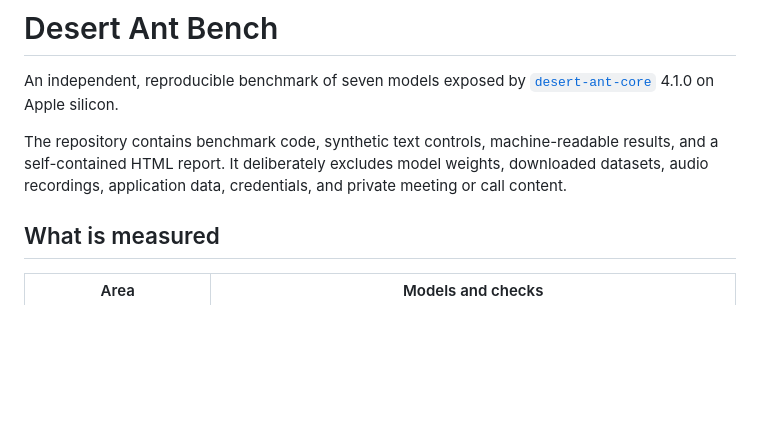
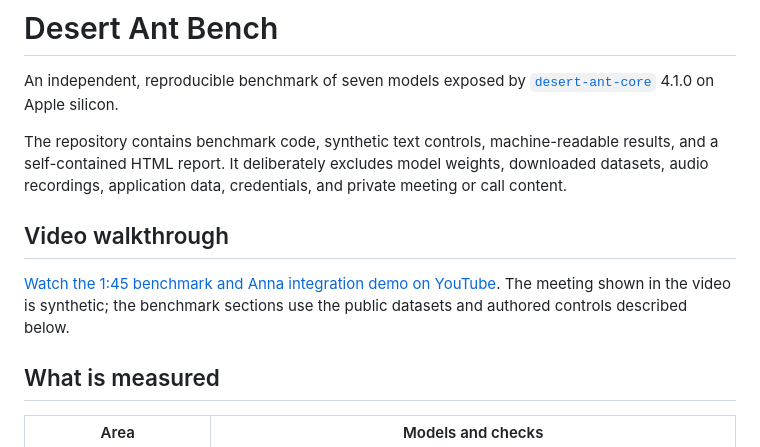
Before and after one commit to golb/desertant-bench, a Markdown page: README.md, the part around the change. GitHub-like rendering; blank space fills up the shorter version.

Commit message:
Add public benchmark video

```diff
--- a/README.md
+++ b/README.md
@@ -8,6 +8,12 @@ The repository contains benchmark code, synthetic text controls, machine-readabl
 results, and a self-contained HTML report. It deliberately excludes model weights,
 downloaded datasets, audio recordings, application data, credentials, and private
 meeting or call content.
+
+## Video walkthrough
+
+[Watch the 1:45 benchmark and Anna integration demo on YouTube](https://youtu.be/5Ja4aW0w8FE).
+The meeting shown in the video is synthetic; the benchmark sections use the public
+datasets and authored controls described below.
 
 ## What is measured
 
```
